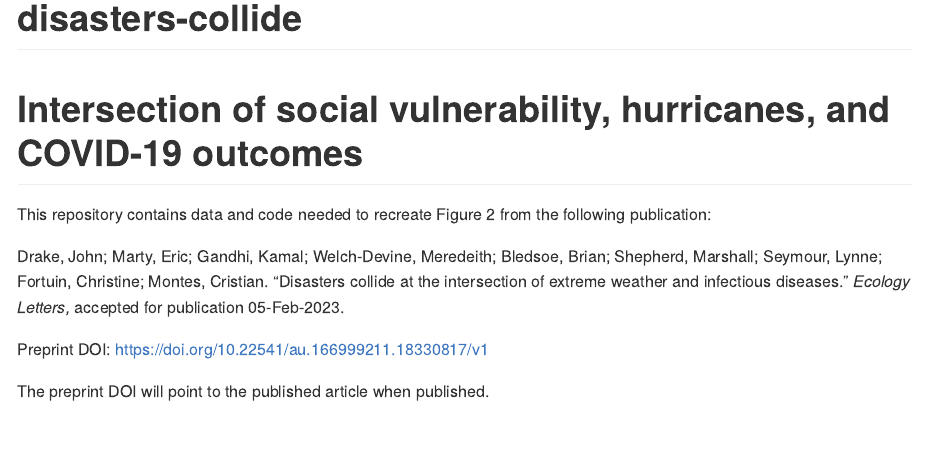
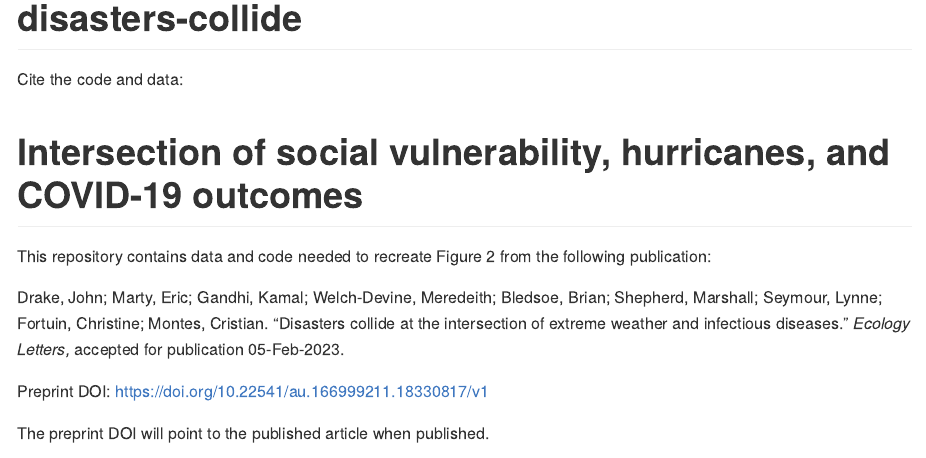
Before and after one commit to CEIDatUGA/disasters-collide, an R Markdown document (README.Rmd): the page in a window 1100 px wide, from its top. The pictures show the output file README.md that the author committed with the source, drawn offline in the style of GitHub; badge pictures from the web are left out.

Commit message:
add zenodo badge

```diff
--- a/README.Rmd
+++ b/README.Rmd
@@ -17,7 +17,7 @@ library(kableExtra)
 # disasters-collide
 
 <!-- badges: start -->
-
+Cite the code and data: [![DOI](https://zenodo.org/badge/599836056.svg)](https://zenodo.org/badge/latestdoi/599836056)
 
 <!-- badges: end -->
 
```
Also changed, not shown: README.md.
